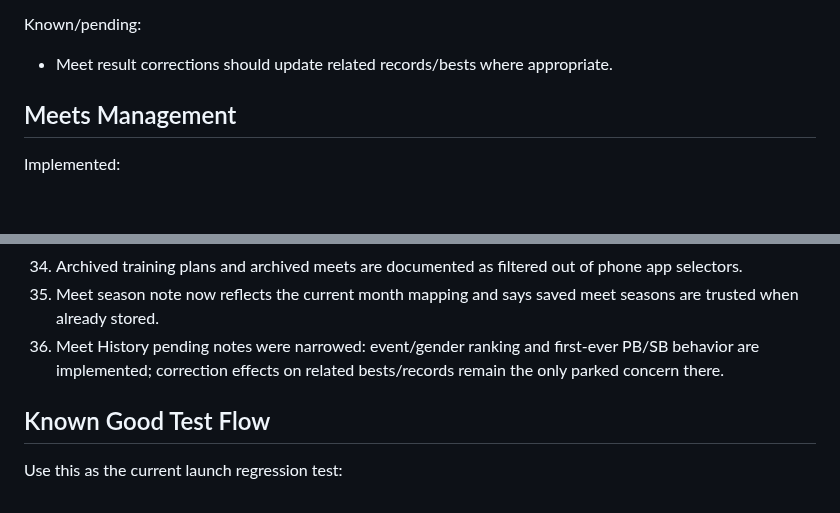
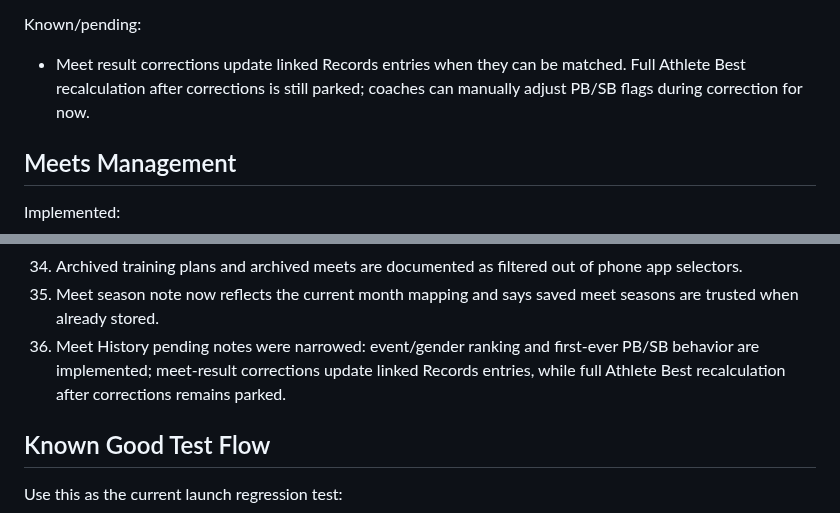
Before and after one commit to innovate-today/SMARTCoach, a Markdown page: SMARTCOACH_PROJECT_STATE.md, 2 parts joined by grey strips. GitHub-like rendering; blank space fills up the shorter version.

Commit message:
Clarify meet correction state

```diff
--- a/SMARTCOACH_PROJECT_STATE.md
+++ b/SMARTCOACH_PROJECT_STATE.md
@@ -348,7 +348,7 @@ Important behavior:
 
 Known/pending:
 
-- Meet result corrections should update related records/bests where appropriate.
+- Meet result corrections update linked Records entries when they can be matched. Full Athlete Best recalculation after corrections is still parked; coaches can manually adjust PB/SB flags during correction for now.
 
 ## Meets Management
 
@@ -676,7 +676,7 @@ Help assistant:
 33. Manage Meets instant UI update warning was cleared; save, archive/restore, and delete now update the visible manager list after confirmed saves.
 34. Archived training plans and archived meets are documented as filtered out of phone app selectors.
 35. Meet season note now reflects the current month mapping and says saved meet seasons are trusted when already stored.
-36. Meet History pending notes were narrowed: event/gender ranking and first-ever PB/SB behavior are implemented; correction effects on related bests/records remain the only parked concern there.
+36. Meet History pending notes were narrowed: event/gender ranking and first-ever PB/SB behavior are implemented; meet-result corrections update linked Records entries, while full Athlete Best recalculation after corrections remains parked.
 
 ## Known Good Test Flow
 
```
